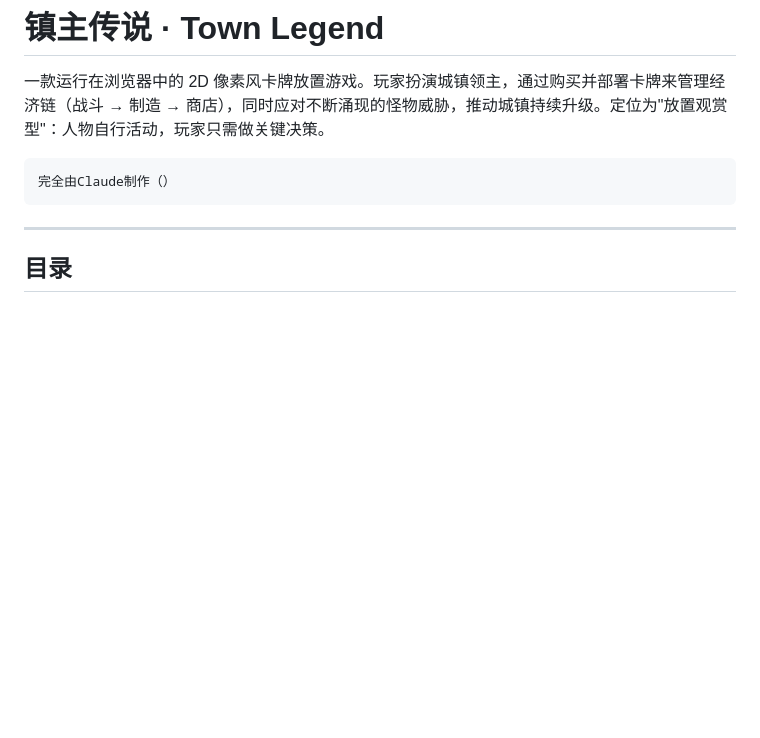
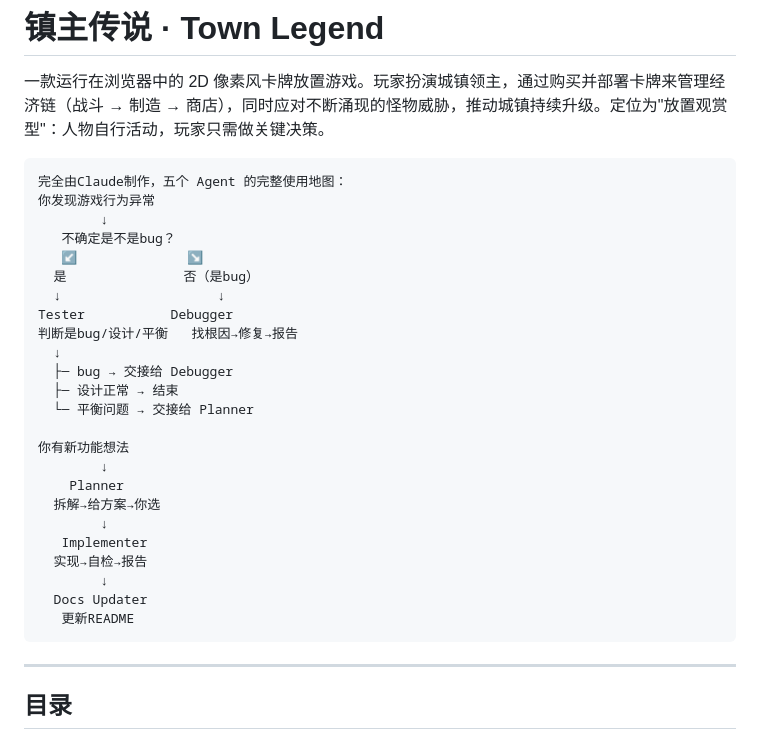
Before and after one commit to OkashiF/TownLegend, a Markdown page: README.md, the part around the change. GitHub-like rendering; blank space fills up the shorter version.

Commit message:
Expand README with game behavior and feature workflow
Added detailed workflow for game behavior and feature requests.

````diff
--- a/README.md
+++ b/README.md
@@ -2,7 +2,30 @@
 
 一款运行在浏览器中的 2D 像素风卡牌放置游戏。玩家扮演城镇领主，通过购买并部署卡牌来管理经济链（战斗 → 制造 → 商店），同时应对不断涌现的怪物威胁，推动城镇持续升级。定位为"放置观赏型"：人物自行活动，玩家只需做关键决策。
 ```
-完全由Claude制作（）
+完全由Claude制作，五个 Agent 的完整使用地图：
+你发现游戏行为异常
+        ↓
+   不确定是不是bug？
+   ↙              ↘
+  是               否（是bug）
+  ↓                    ↓
+Tester           Debugger
+判断是bug/设计/平衡   找根因→修复→报告
+  ↓
+  ├─ bug → 交接给 Debugger
+  ├─ 设计正常 → 结束
+  └─ 平衡问题 → 交接给 Planner
+
+你有新功能想法
+        ↓
+    Planner
+  拆解→给方案→你选
+        ↓
+   Implementer
+  实现→自检→报告
+        ↓
+  Docs Updater
+   更新README
 ```
 ---
 
````
